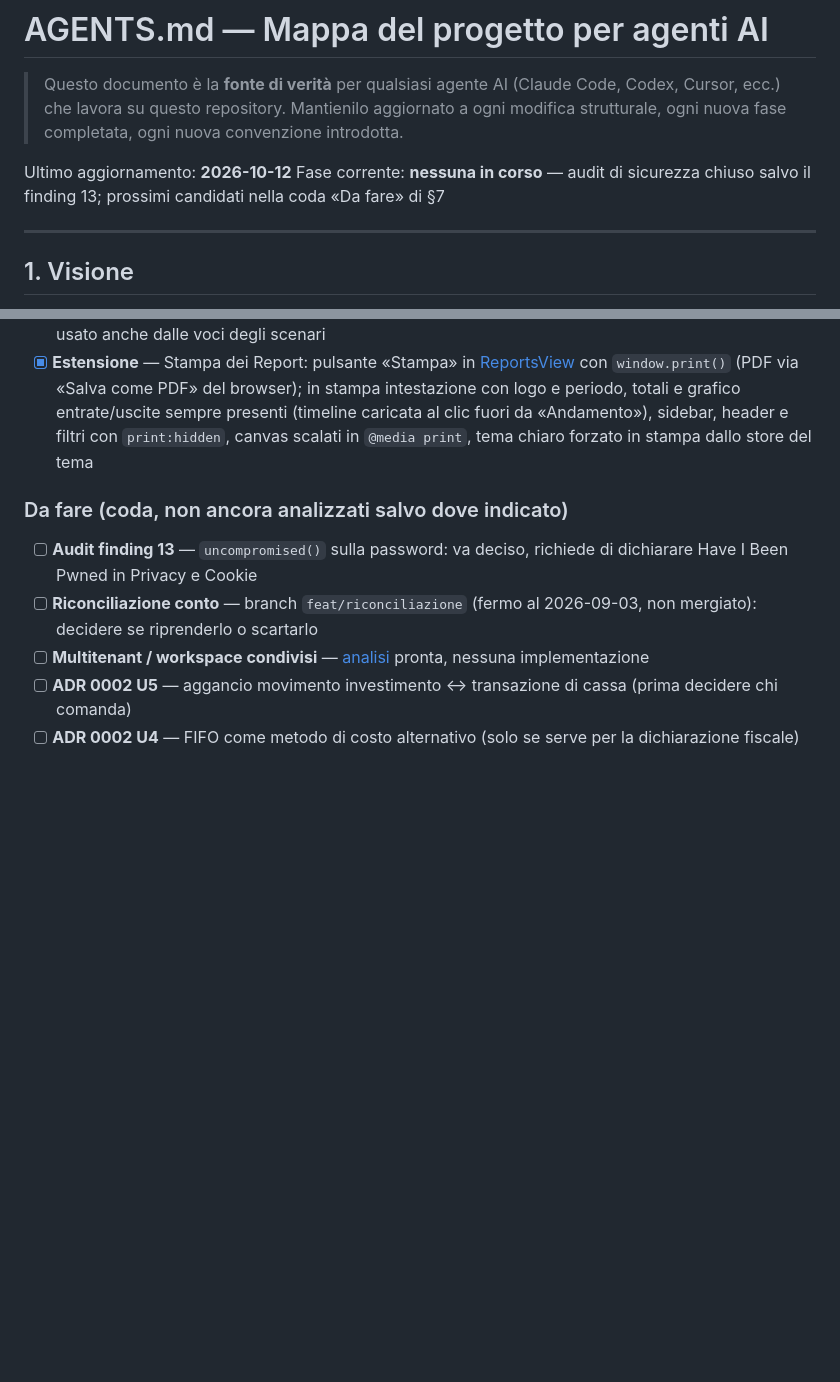
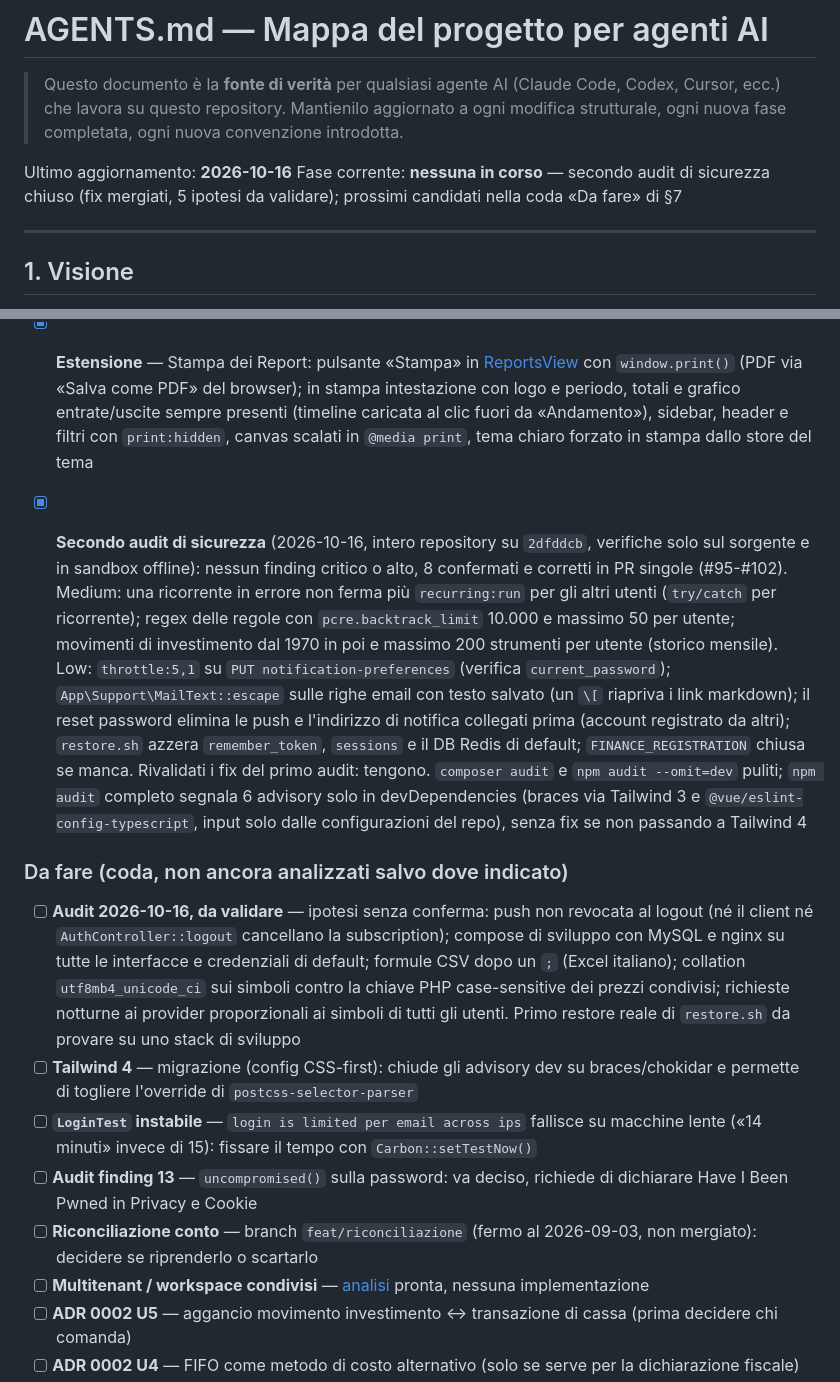
Before and after one commit to kravenor/myfinance, a Markdown page: AGENTS.md, 2 parts joined by grey strips. Rendered like a GitHub page; blank space fills up the shorter version.

Commit message:
docs: secondo audit di sicurezza in AGENTS.md
Voce fatta in §7 con i fix mergiati (#95-#102), l'esito di composer/npm
audit e la rivalidazione del primo audit; in coda le ipotesi da validare,
la migrazione a Tailwind 4 e il LoginTest dipendente dal tempo.

```diff
--- a/AGENTS.md
+++ b/AGENTS.md
@@ -3,8 +3,8 @@
 > Questo documento è la **fonte di verità** per qualsiasi agente AI (Claude Code, Codex, Cursor, ecc.) che lavora su questo repository.
 > Mantienilo aggiornato a ogni modifica strutturale, ogni nuova fase completata, ogni nuova convenzione introdotta.
 
-Ultimo aggiornamento: **2026-10-12**
-Fase corrente: **nessuna in corso** — audit di sicurezza chiuso salvo il finding 13; prossimi candidati nella coda «Da fare» di §7
+Ultimo aggiornamento: **2026-10-16**
+Fase corrente: **nessuna in corso** — secondo audit di sicurezza chiuso (fix mergiati, 5 ipotesi da validare); prossimi candidati nella coda «Da fare» di §7
 
 ---
 
@@ -322,7 +322,11 @@ make restore FILE=backups/finance-....sql.gz   # ripristino (chiede conferma)
 - [x] **Fix** — Ricorrenti a fine mese ([analisi](docs/analysis/RECURRING-MONTH-END-ANALYSIS.md)): le cadenze mensile/trimestrale/annuale tornano sul giorno di `starts_on` dopo un mese più corto (31/1 → 28/2 → 31/3); calcolo unico in `App\Support\Cadence`, usato anche dalle voci degli scenari
 - [x] **Estensione** — Stampa dei Report: pulsante «Stampa» in [ReportsView](frontend/src/views/ReportsView.vue) con `window.print()` (PDF via «Salva come PDF» del browser); in stampa intestazione con logo e periodo, totali e grafico entrate/uscite sempre presenti (timeline caricata al clic fuori da «Andamento»), sidebar, header e filtri con `print:hidden`, canvas scalati in `@media print`, tema chiaro forzato in stampa dallo store del tema
 
+- [x] **Secondo audit di sicurezza** (2026-10-16, intero repository su `2dfddcb`, verifiche solo sul sorgente e in sandbox offline): nessun finding critico o alto, 8 confermati e corretti in PR singole (#95-#102). Medium: una ricorrente in errore non ferma più `recurring:run` per gli altri utenti (`try/catch` per ricorrente); regex delle regole con `pcre.backtrack_limit` 10.000 e massimo 50 per utente; movimenti di investimento dal 1970 in poi e massimo 200 strumenti per utente (storico mensile). Low: `throttle:5,1` su `PUT notification-preferences` (verifica `current_password`); `App\Support\MailText::escape` sulle righe email con testo salvato (un `\[` riapriva i link markdown); il reset password elimina le push e l'indirizzo di notifica collegati prima (account registrato da altri); `restore.sh` azzera `remember_token`, `sessions` e il DB Redis di default; `FINANCE_REGISTRATION` chiusa se manca. Rivalidati i fix del primo audit: tengono. `composer audit` e `npm audit --omit=dev` puliti; `npm audit` completo segnala 6 advisory solo in devDependencies (braces via Tailwind 3 e `@vue/eslint-config-typescript`, input solo dalle configurazioni del repo), senza fix se non passando a Tailwind 4
 ### Da fare (coda, non ancora analizzati salvo dove indicato)
+- [ ] **Audit 2026-10-16, da validare** — ipotesi senza conferma: push non revocata al logout (né il client né `AuthController::logout` cancellano la subscription); compose di sviluppo con MySQL e nginx su tutte le interfacce e credenziali di default; formule CSV dopo un `;` (Excel italiano); collation `utf8mb4_unicode_ci` sui simboli contro la chiave PHP case-sensitive dei prezzi condivisi; richieste notturne ai provider proporzionali ai simboli di tutti gli utenti. Primo restore reale di `restore.sh` da provare su uno stack di sviluppo
+- [ ] **Tailwind 4** — migrazione (config CSS-first): chiude gli advisory dev su braces/chokidar e permette di togliere l'override di `postcss-selector-parser`
+- [ ] **`LoginTest` instabile** — `login is limited per email across ips` fallisce su macchine lente («14 minuti» invece di 15): fissare il tempo con `Carbon::setTestNow()`
 - [ ] **Audit finding 13** — `uncompromised()` sulla password: va deciso, richiede di dichiarare Have I Been Pwned in Privacy e Cookie
 - [ ] **Riconciliazione conto** — branch `feat/riconciliazione` (fermo al 2026-09-03, non mergiato): decidere se riprenderlo o scartarlo
 - [ ] **Multitenant / workspace condivisi** — [analisi](docs/analysis/MULTITENANT_ANALYSIS.md) pronta, nessuna implementazione
```
